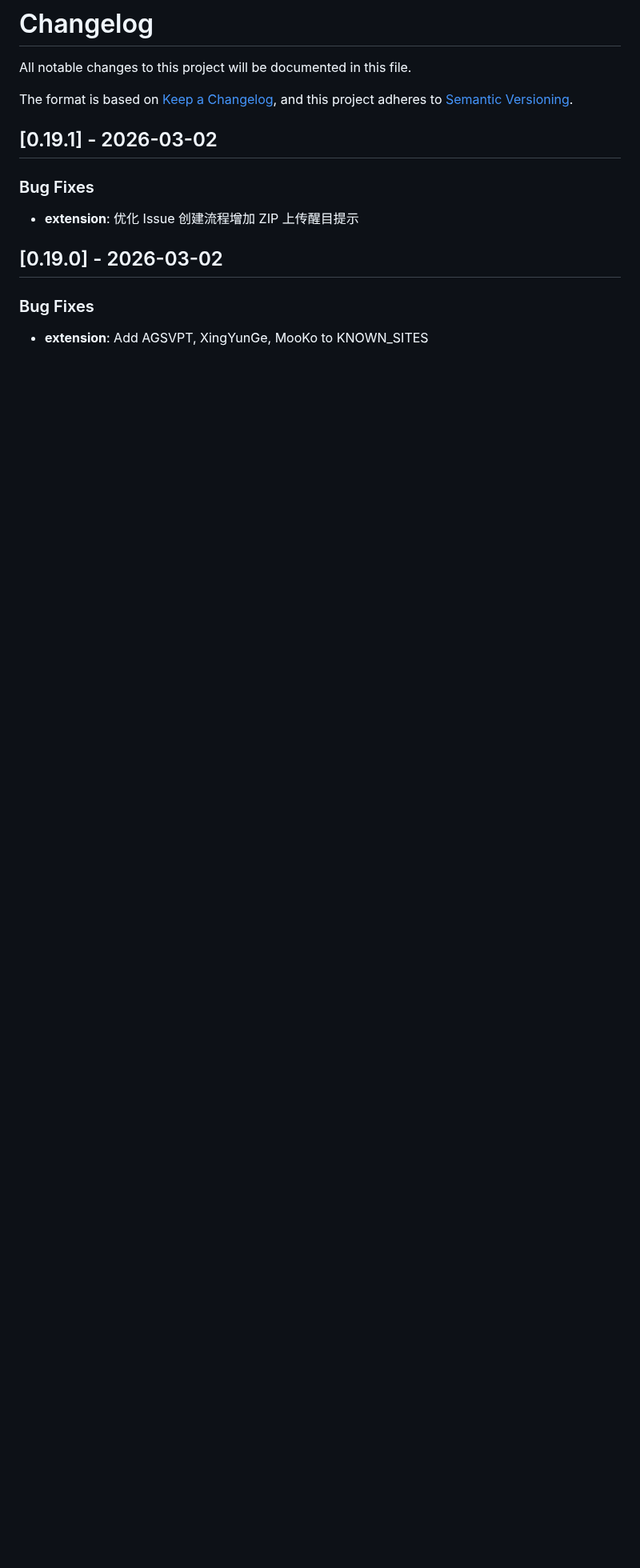
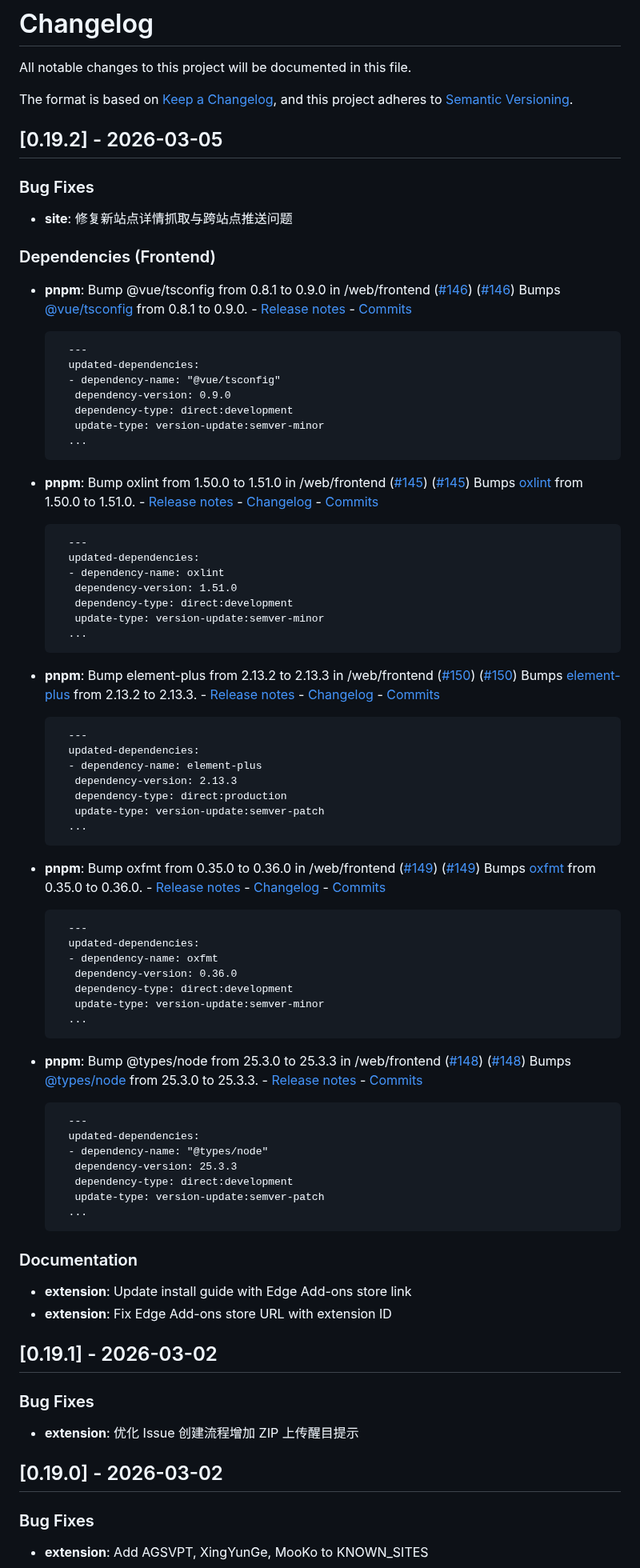
Before and after one commit to sunerpy/pt-tools, a Markdown page: CHANGELOG.md, the part around the change. Shown at 80% size. GitHub-like rendering; blank space fills up the shorter version.

Commit message:
chore(changelog): update CHANGELOG.md [skip ci]

```diff
--- a/CHANGELOG.md
+++ b/CHANGELOG.md
@@ -4,6 +4,74 @@ All notable changes to this project will be documented in this file.
 
 The format is based on [Keep a Changelog](https://keepachangelog.com/en/1.0.0/),
 and this project adheres to [Semantic Versioning](https://semver.org/spec/v2.0.0.html).
+
+## [0.19.2] - 2026-03-05
+
+### Bug Fixes
+
+- **site**: 修复新站点详情抓取与跨站点推送问题
+
+### Dependencies (Frontend)
+
+- **pnpm**: Bump @vue/tsconfig from 0.8.1 to 0.9.0 in /web/frontend ([#146](https://github.com/sunerpy/pt-tools/issues/146)) ([#146](https://github.com/sunerpy/pt-tools/pull/146))
+  Bumps [@vue/tsconfig](https://github.com/vuejs/tsconfig) from 0.8.1 to 0.9.0. - [Release notes](https://github.com/vuejs/tsconfig/releases) - [Commits](https://github.com/vuejs/tsconfig/compare/v0.8.1...v0.9.0)
+
+        ---
+        updated-dependencies:
+        - dependency-name: "@vue/tsconfig"
+         dependency-version: 0.9.0
+         dependency-type: direct:development
+         update-type: version-update:semver-minor
+        ...
+
+- **pnpm**: Bump oxlint from 1.50.0 to 1.51.0 in /web/frontend ([#145](https://github.com/sunerpy/pt-tools/issues/145)) ([#145](https://github.com/sunerpy/pt-tools/pull/145))
+  Bumps [oxlint](https://github.com/oxc-project/oxc/tree/HEAD/npm/oxlint) from 1.50.0 to 1.51.0. - [Release notes](https://github.com/oxc-project/oxc/releases) - [Changelog](https://github.com/oxc-project/oxc/blob/main/npm/oxlint/CHANGELOG.md) - [Commits](https://github.com/oxc-project/oxc/commits/oxlint_v1.51.0/npm/oxlint)
+
+        ---
+        updated-dependencies:
+        - dependency-name: oxlint
+         dependency-version: 1.51.0
+         dependency-type: direct:development
+         update-type: version-update:semver-minor
+        ...
+
+- **pnpm**: Bump element-plus from 2.13.2 to 2.13.3 in /web/frontend ([#150](https://github.com/sunerpy/pt-tools/issues/150)) ([#150](https://github.com/sunerpy/pt-tools/pull/150))
+  Bumps [element-plus](https://github.com/element-plus/element-plus) from 2.13.2 to 2.13.3. - [Release notes](https://github.com/element-plus/element-plus/releases) - [Changelog](https://github.com/element-plus/element-plus/blob/dev/CHANGELOG.en-US.md) - [Commits](https://github.com/element-plus/element-plus/compare/2.13.2...2.13.3)
+
+        ---
+        updated-dependencies:
+        - dependency-name: element-plus
+         dependency-version: 2.13.3
+         dependency-type: direct:production
+         update-type: version-update:semver-patch
+        ...
+
+- **pnpm**: Bump oxfmt from 0.35.0 to 0.36.0 in /web/frontend ([#149](https://github.com/sunerpy/pt-tools/issues/149)) ([#149](https://github.com/sunerpy/pt-tools/pull/149))
+  Bumps [oxfmt](https://github.com/oxc-project/oxc/tree/HEAD/npm/oxfmt) from 0.35.0 to 0.36.0. - [Release notes](https://github.com/oxc-project/oxc/releases) - [Changelog](https://github.com/oxc-project/oxc/blob/main/npm/oxfmt/CHANGELOG.md) - [Commits](https://github.com/oxc-project/oxc/commits/oxfmt_v0.36.0/npm/oxfmt)
+
+        ---
+        updated-dependencies:
+        - dependency-name: oxfmt
+         dependency-version: 0.36.0
+         dependency-type: direct:development
+         update-type: version-update:semver-minor
+        ...
+
+- **pnpm**: Bump @types/node from 25.3.0 to 25.3.3 in /web/frontend ([#148](https://github.com/sunerpy/pt-tools/issues/148)) ([#148](https://github.com/sunerpy/pt-tools/pull/148))
+  Bumps [@types/node](https://github.com/DefinitelyTyped/DefinitelyTyped/tree/HEAD/types/node) from 25.3.0 to 25.3.3. - [Release notes](https://github.com/DefinitelyTyped/DefinitelyTyped/releases) - [Commits](https://github.com/DefinitelyTyped/DefinitelyTyped/commits/HEAD/types/node)
+
+        ---
+        updated-dependencies:
+        - dependency-name: "@types/node"
+         dependency-version: 25.3.3
+         dependency-type: direct:development
+         update-type: version-update:semver-patch
+        ...
+
+### Documentation
+
+- **extension**: Update install guide with Edge Add-ons store link
+- **extension**: Fix Edge Add-ons store URL with extension ID
 
 ## [0.19.1] - 2026-03-02
 
```
